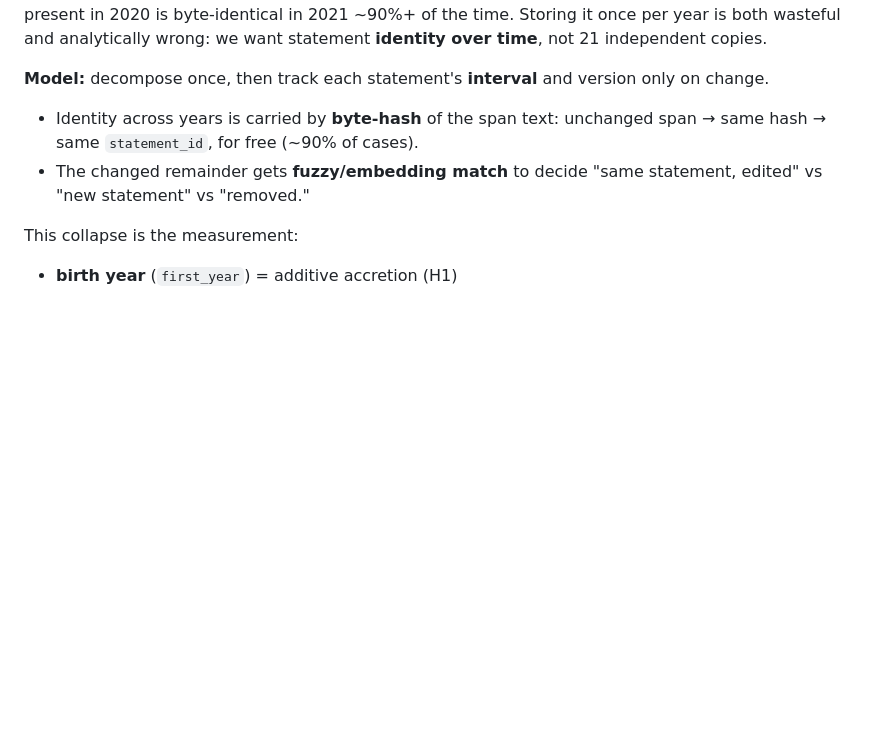
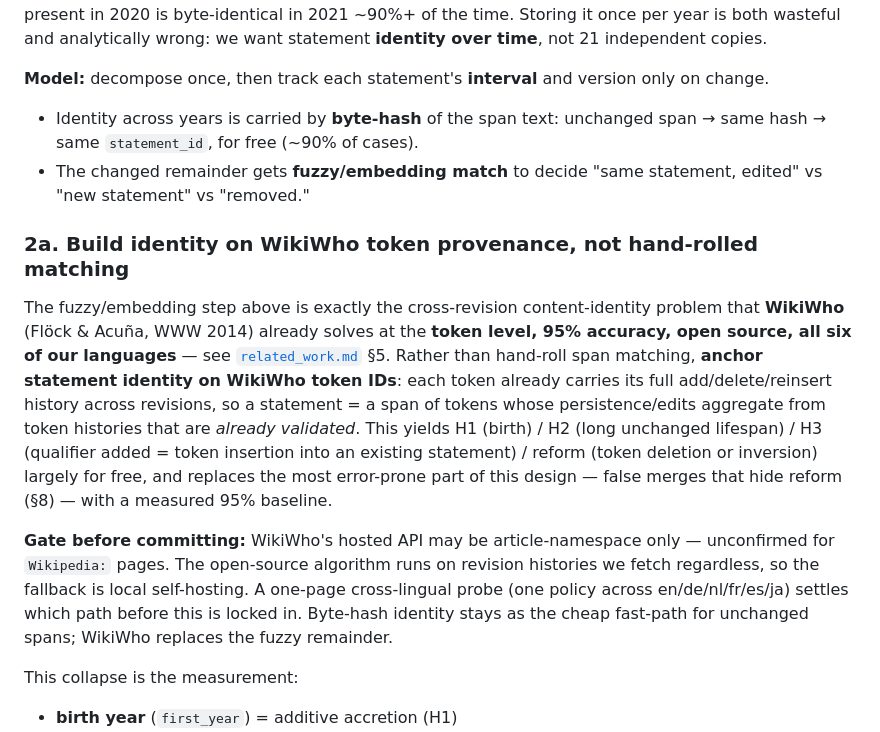
Before and after one commit to lgelauff/wikimedia-analysis, a Markdown page: wikipedia-policy-change/docs/atomic_statements_design.md, the part around the change. Rendered like a GitHub page; blank space fills up the shorter version.

```diff
--- a/wikipedia-policy-change/docs/atomic_statements_design.md
+++ b/wikipedia-policy-change/docs/atomic_statements_design.md
@@ -76,6 +76,24 @@ not 21 independent copies.
   hash → same `statement_id`, for free (~90% of cases).
 - The changed remainder gets **fuzzy/embedding match** to decide "same statement, edited" vs
   "new statement" vs "removed."
+
+### 2a. Build identity on WikiWho token provenance, not hand-rolled matching
+
+The fuzzy/embedding step above is exactly the cross-revision content-identity problem that
+**WikiWho** (Flöck & Acuña, WWW 2014) already solves at the **token level, 95% accuracy, open
+source, all six of our languages** — see [`related_work.md`](related_work.md) §5. Rather than
+hand-roll span matching, **anchor statement identity on WikiWho token IDs**: each token already
+carries its full add/delete/reinsert history across revisions, so a statement = a span of tokens
+whose persistence/edits aggregate from token histories that are *already validated*. This yields
+H1 (birth) / H2 (long unchanged lifespan) / H3 (qualifier added = token insertion into an existing
+statement) / reform (token deletion or inversion) largely for free, and replaces the most
+error-prone part of this design — false merges that hide reform (§8) — with a measured 95% baseline.
+
+**Gate before committing:** WikiWho's hosted API may be article-namespace only — unconfirmed for
+`Wikipedia:` pages. The open-source algorithm runs on revision histories we fetch regardless, so
+the fallback is local self-hosting. A one-page cross-lingual probe (one policy across
+en/de/nl/fr/es/ja) settles which path before this is locked in. Byte-hash identity stays as the
+cheap fast-path for unchanged spans; WikiWho replaces the fuzzy remainder.
 
 This collapse is the measurement:
 - **birth year** (`first_year`) = additive accretion (H1)
```
Also changed, not shown: wikipedia-policy-change/docs/related_work.md (+39 -0 lines).
